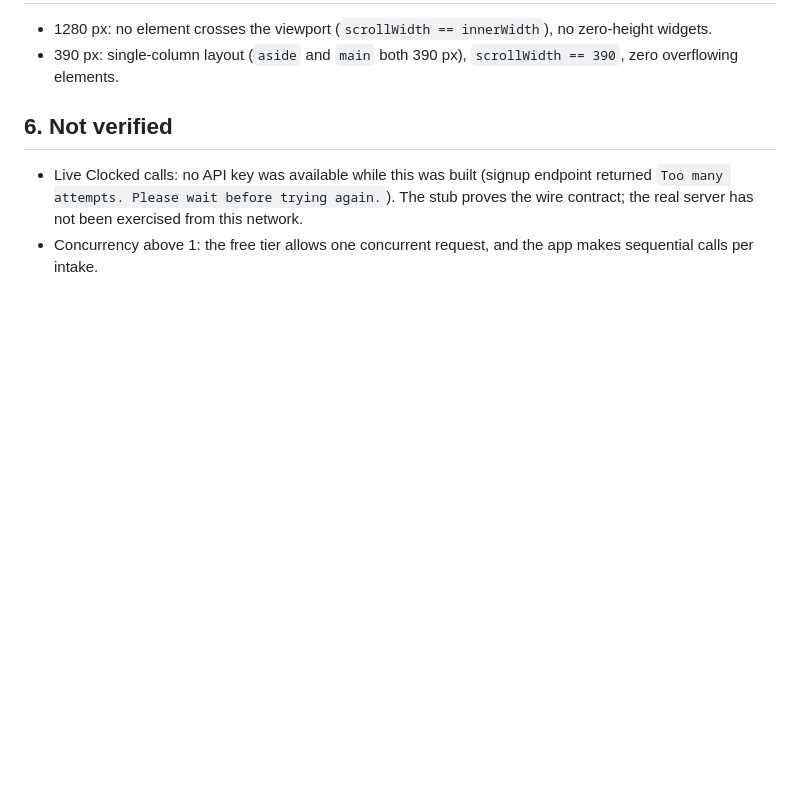
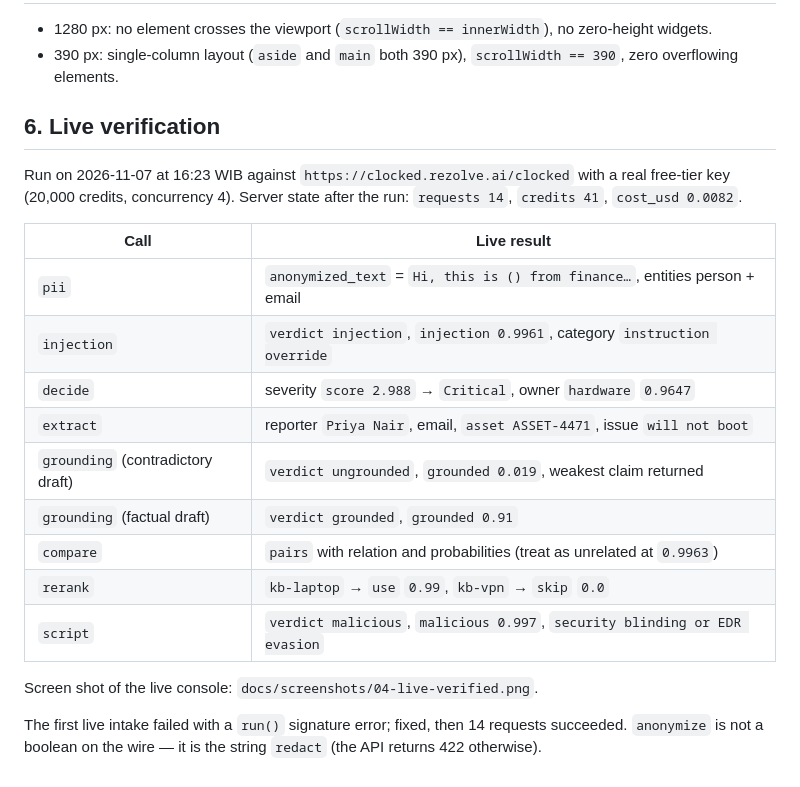
Before and after one commit to afer00t/incident-desk, a Markdown page: docs/TESTING.md, the part around the change. GitHub-like rendering; blank space fills up the shorter version.

```diff
--- a/docs/TESTING.md
+++ b/docs/TESTING.md
@@ -65,10 +65,25 @@ ticket id moved from a timestamp to `uuid4`.
 - 390 px: single-column layout (`aside` and `main` both 390 px), `scrollWidth == 390`, zero
   overflowing elements.
 
-## 6. Not verified
+## 6. Live verification
 
-- Live Clocked calls: no API key was available while this was built (signup endpoint returned
-  `Too many attempts. Please wait before trying again.`). The stub proves the wire contract; the
-  real server has not been exercised from this network.
-- Concurrency above 1: the free tier allows one concurrent request, and the app makes sequential
-  calls per intake.
+Run on 2026-11-07 at 16:23 WIB against `https://clocked.rezolve.ai/clocked` with a real free-tier key
+(20,000 credits, concurrency 4). Server state after the run: `requests 14`, `credits 41`,
+`cost_usd 0.0082`.
+
+| Call | Live result |
+|---|---|
+| `pii` | `anonymized_text` = `Hi, this is () from finance…`, entities person + email |
+| `injection` | `verdict injection`, `injection 0.9961`, category `instruction override` |
+| `decide` | severity `score 2.988` → `Critical`, owner `hardware` `0.9647` |
+| `extract` | reporter `Priya Nair`, email, `asset ASSET-4471`, issue `will not boot` |
+| `grounding` (contradictory draft) | `verdict ungrounded`, `grounded 0.019`, weakest claim returned |
+| `grounding` (factual draft) | `verdict grounded`, `grounded 0.91` |
+| `compare` | `pairs` with relation and probabilities (treat as unrelated at `0.9963`) |
+| `rerank` | `kb-laptop` → `use` `0.99`, `kb-vpn` → `skip` `0.0` |
+| `script` | `verdict malicious`, `malicious 0.997`, `security blinding or EDR evasion` |
+
+Screen shot of the live console: `docs/screenshots/04-live-verified.png`.
+
+The first live intake failed with a `run()` signature error; fixed, then 14 requests succeeded.
+`anonymize` is not a boolean on the wire — it is the string `redact` (the API returns 422 otherwise).
```
Also changed, not shown: README.md (+2 -2 lines), docs/screenshots/04-live-verified.png (added), 9 other files.
